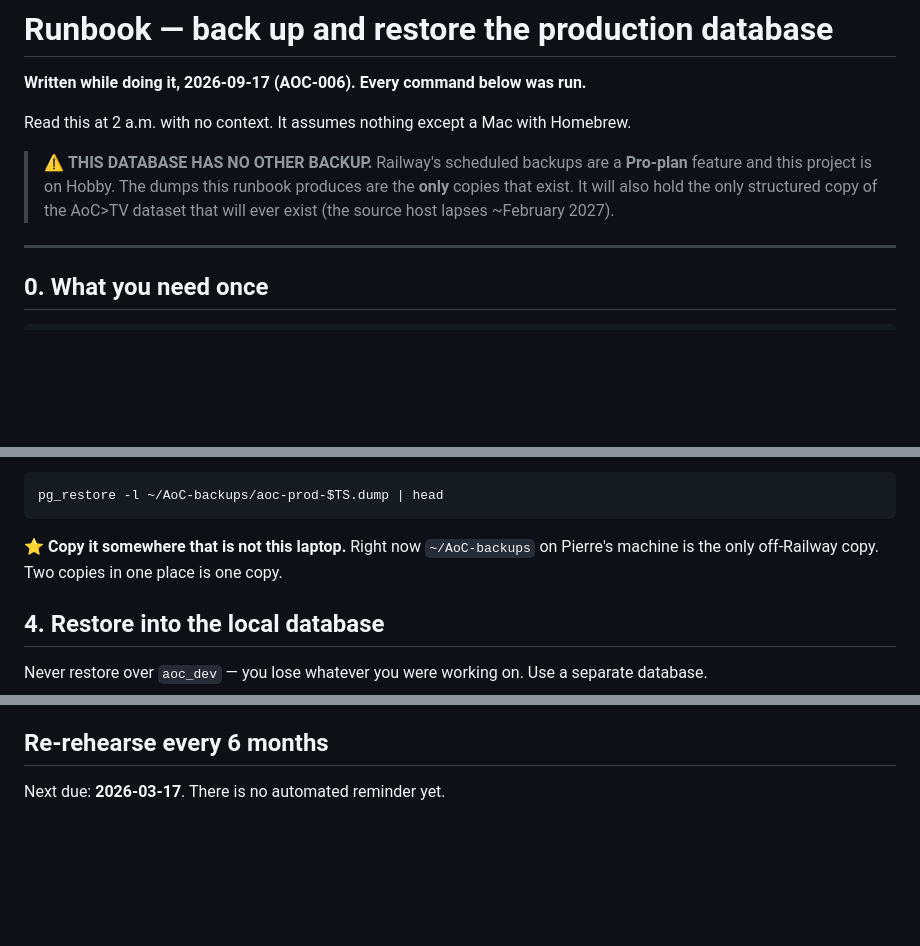
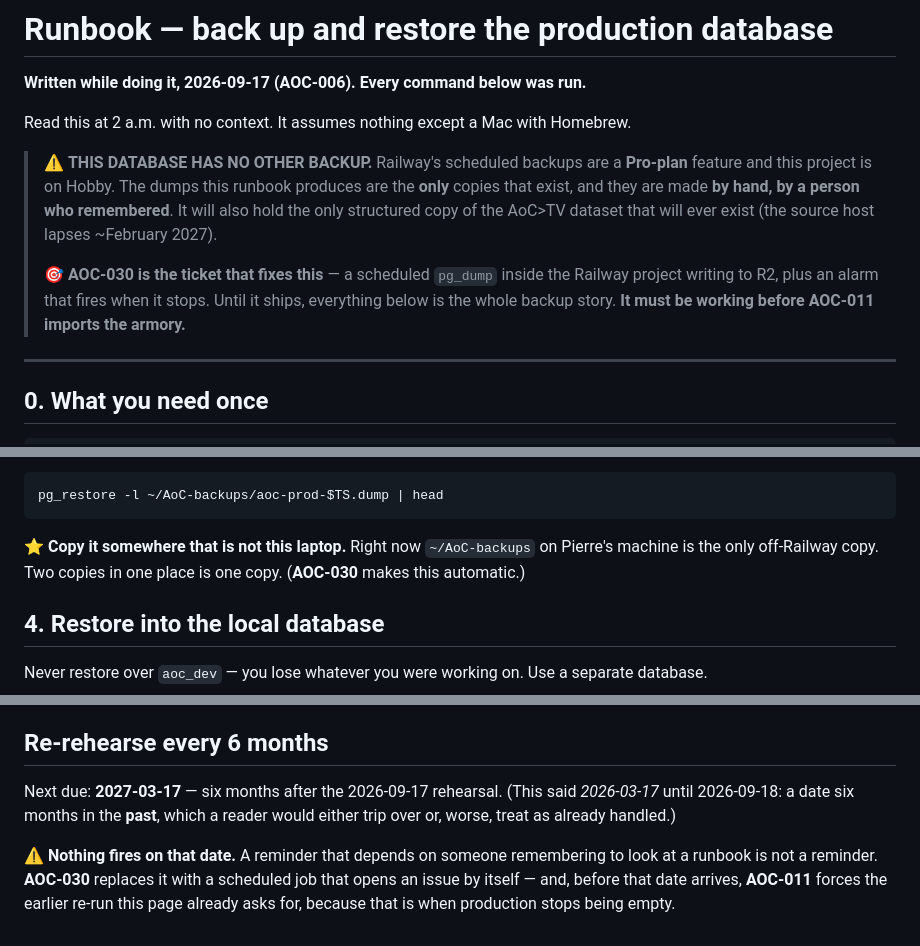
Before and after one commit to pierrehrt/aoc-api, a Markdown page: docs/runbook-restore.md, 3 parts joined by grey strips. Drawn GitHub-style; blank space fills up the shorter version.

Commit message:
AOC-006: point the runbook at AOC-030, and fix a re-rehearsal date in the past
Follow-up to today's plan pass, which split the automation half of this ticket out as
AOC-030. Three things in the runbook read as if this were the permanent state of the
world, and one of them was simply wrong:

* "Next due: 2026-03-17" was six months BEFORE the rehearsal it follows. A reader either
  trips over it or treats it as already handled. It is 2027-03-17.
* The same section said "there is no automated reminder yet" without saying what would
  ever change that. It now names AOC-030, and AOC-011 as the earlier forcing event —
  that is when production stops being empty and the 22 s timing stops being meaningless.
* The header warning and the "copy it off this laptop" note now name AOC-030 too, so the
  manual procedure reads as the gap it is rather than as the design.

docs/architecture.md § Deploy gains one line saying nothing schedules a backup today.

bin/gate api PASS, bin/docs-check api PASS.

Co-Authored-By: Claude Opus 5 (1M context) <noreply@anthropic.com>

````diff
--- a/docs/runbook-restore.md
+++ b/docs/runbook-restore.md
@@ -6,8 +6,13 @@ Read this at 2 a.m. with no context. It assumes nothing except a Mac with Homebr
 
 > ⚠️ **THIS DATABASE HAS NO OTHER BACKUP.** Railway's scheduled backups are a **Pro-plan**
 > feature and this project is on Hobby. The dumps this runbook produces are the **only** copies
-> that exist. It will also hold the only structured copy of the AoC>TV dataset that will ever
-> exist (the source host lapses ~February 2027).
+> that exist, and they are made **by hand, by a person who remembered**. It will also hold the
+> only structured copy of the AoC>TV dataset that will ever exist (the source host lapses
+> ~February 2027).
+>
+> 🎯 **AOC-030 is the ticket that fixes this** — a scheduled `pg_dump` inside the Railway project
+> writing to R2, plus an alarm that fires when it stops. Until it ships, everything below is the
+> whole backup story. **It must be working before AOC-011 imports the armory.**
 
 ---
 
@@ -99,7 +104,7 @@ pg_restore -l ~/AoC-backups/aoc-prod-$TS.dump | head
 ```
 
 ⭐ **Copy it somewhere that is not this laptop.** Right now `~/AoC-backups` on Pierre's machine is
-the only off-Railway copy. Two copies in one place is one copy.
+the only off-Railway copy. Two copies in one place is one copy. (**AOC-030** makes this automatic.)
 
 ## 4. Restore into the local database
 
@@ -165,4 +170,11 @@ corrupt newest backup (there is currently no older one to fall back to).
 
 ## Re-rehearse every 6 months
 
-Next due: **2026-03-17**. There is no automated reminder yet.
+Next due: **2027-03-17** — six months after the 2026-09-17 rehearsal. (This said *2026-03-17* until
+2026-09-18: a date six months in the **past**, which a reader would either trip over or, worse,
+treat as already handled.)
+
+⚠️ **Nothing fires on that date.** A reminder that depends on someone remembering to look at a
+runbook is not a reminder. **AOC-030** replaces it with a scheduled job that opens an issue by
+itself — and, before that date arrives, **AOC-011** forces the earlier re-run this page already
+asks for, because that is when production stops being empty.
````
Also changed, not shown: docs/architecture.md (+3 -1 lines).
